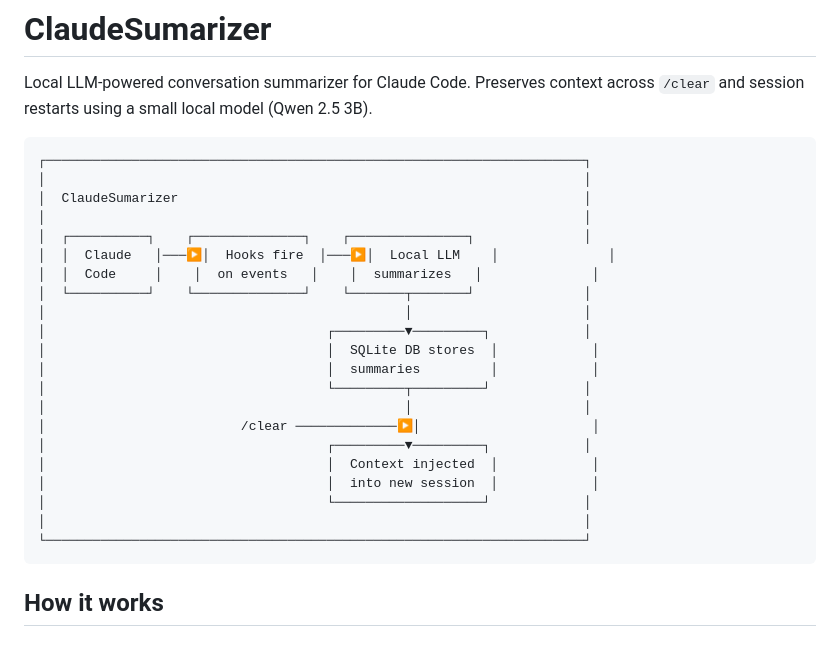
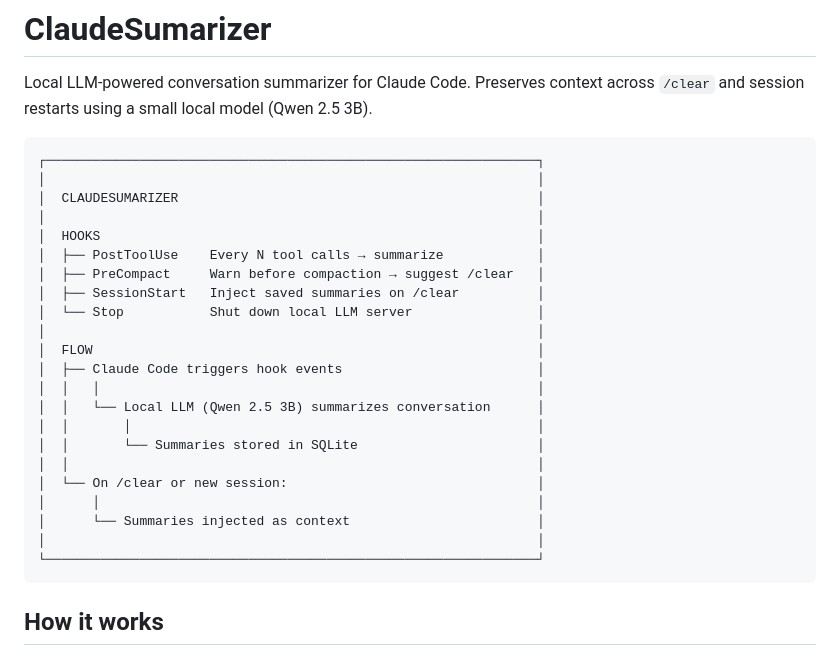
Before and after one commit to microbians/AI.SKILLS, a Markdown page: ClaudeSumarizer/README.md, the part around the change. GitHub-like rendering.

Commit message:
Fix ClaudeSumarizer README: replace inline-arrow diagram with skill-compliant tree

````diff
--- a/ClaudeSumarizer/README.md
+++ b/ClaudeSumarizer/README.md
@@ -3,27 +3,28 @@
 Local LLM-powered conversation summarizer for Claude Code. Preserves context across `/clear` and session restarts using a small local model (Qwen 2.5 3B).
 
 ```
-┌─────────────────────────────────────────────────────────────────────┐
-│                                                                     │
-│  ClaudeSumarizer                                                    │
-│                                                                     │
-│  ┌──────────┐    ┌──────────────┐    ┌───────────────┐              │
-│  │  Claude   │───▶│  Hooks fire  │───▶│  Local LLM    │              │
-│  │  Code     │    │  on events   │    │  summarizes   │              │
-│  └──────────┘    └──────────────┘    └───────┬───────┘              │
-│                                              │                      │
-│                                    ┌─────────▼─────────┐            │
-│                                    │  SQLite DB stores  │            │
-│                                    │  summaries         │            │
-│                                    └─────────┬─────────┘            │
-│                                              │                      │
-│                         /clear ─────────────▶│                      │
-│                                    ┌─────────▼─────────┐            │
-│                                    │  Context injected  │            │
-│                                    │  into new session  │            │
-│                                    └───────────────────┘            │
-│                                                                     │
-└─────────────────────────────────────────────────────────────────────┘
+┌───────────────────────────────────────────────────────────────┐
+│                                                               │
+│  CLAUDESUMARIZER                                              │
+│                                                               │
+│  HOOKS                                                        │
+│  ├── PostToolUse    Every N tool calls → summarize            │
+│  ├── PreCompact     Warn before compaction → suggest /clear   │
+│  ├── SessionStart   Inject saved summaries on /clear          │
+│  └── Stop           Shut down local LLM server                │
+│                                                               │
+│  FLOW                                                         │
+│  ├── Claude Code triggers hook events                         │
+│  │   │                                                        │
+│  │   └── Local LLM (Qwen 2.5 3B) summarizes conversation      │
+│  │       │                                                    │
+│  │       └── Summaries stored in SQLite                       │
+│  │                                                            │
+│  └── On /clear or new session:                                │
+│      │                                                        │
+│      └── Summaries injected as context                        │
+│                                                               │
+└───────────────────────────────────────────────────────────────┘
 ```
 
 ## How it works
````
